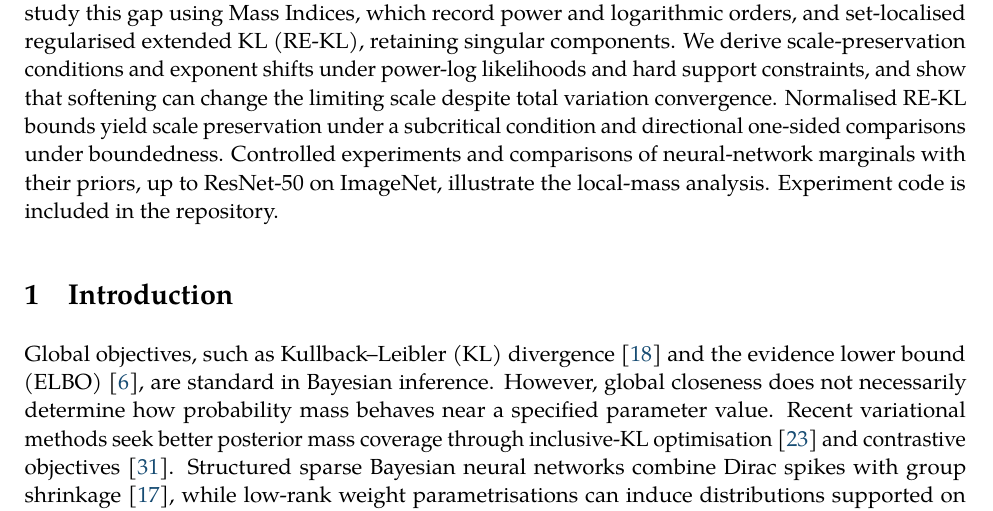
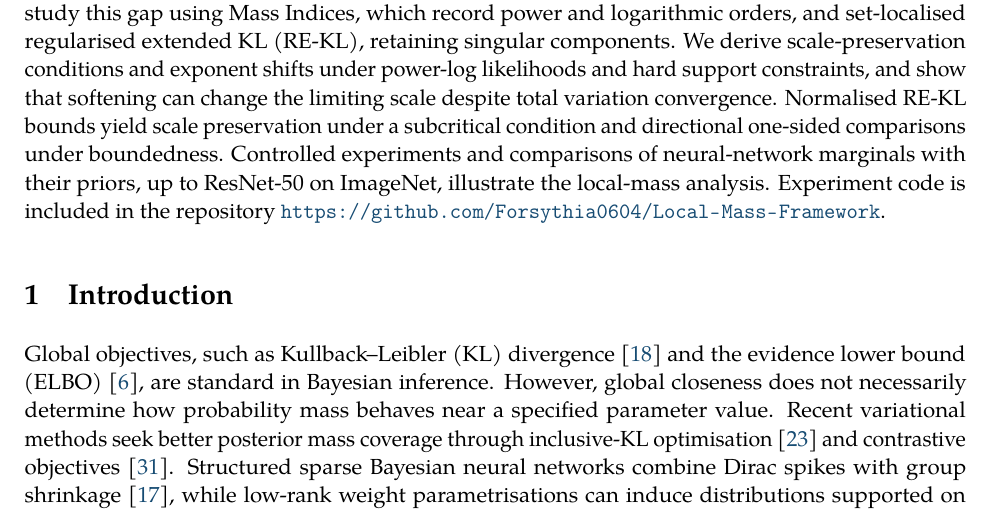
Before and after one commit to Forsythia0604/Local-Mass-Framework, a LaTeX document (main.tex): part of page 1 of 42, cut so that both start at the same text. Compiled offline with pdfLaTeX.

Commit message:
Add experiment repository link to the paper

```diff
--- a/main.tex
+++ b/main.tex
@@ -196,7 +196,7 @@ Sarat Moka\textsuperscript{1}\par}
 \vspace{15pt}
 \pdfbookmark[1]{Abstract}{abstract}
 {\setlength{\parindent}{0pt}\noindent
-Global KL convergence and vanishing ELBO gaps need not preserve local small-ball scales. We study this gap using Mass Indices, which record power and logarithmic orders, and set-localised regularised extended KL (RE-KL), retaining singular components. We derive scale-preservation conditions and exponent shifts under power-log likelihoods and hard support constraints, and show that softening can change the limiting scale despite total variation convergence. Normalised RE-KL bounds yield scale preservation under a subcritical condition and directional one-sided comparisons under boundedness. Controlled experiments and comparisons of neural-network marginals with their priors, up to ResNet-50 on ImageNet, illustrate the local-mass analysis. Experiment code is included in the repository.
+Global KL convergence and vanishing ELBO gaps need not preserve local small-ball scales. We study this gap using Mass Indices, which record power and logarithmic orders, and set-localised regularised extended KL (RE-KL), retaining singular components. We derive scale-preservation conditions and exponent shifts under power-log likelihoods and hard support constraints, and show that softening can change the limiting scale despite total variation convergence. Normalised RE-KL bounds yield scale preservation under a subcritical condition and directional one-sided comparisons under boundedness. Controlled experiments and comparisons of neural-network marginals with their priors, up to ResNet-50 on ImageNet, illustrate the local-mass analysis. Experiment code is included in the repository \url{https://github.com/Forsythia0604/Local-Mass-Framework}.
 \par}
 \vspace{4pt}
 
```
Also changed, not shown: main.pdf.
